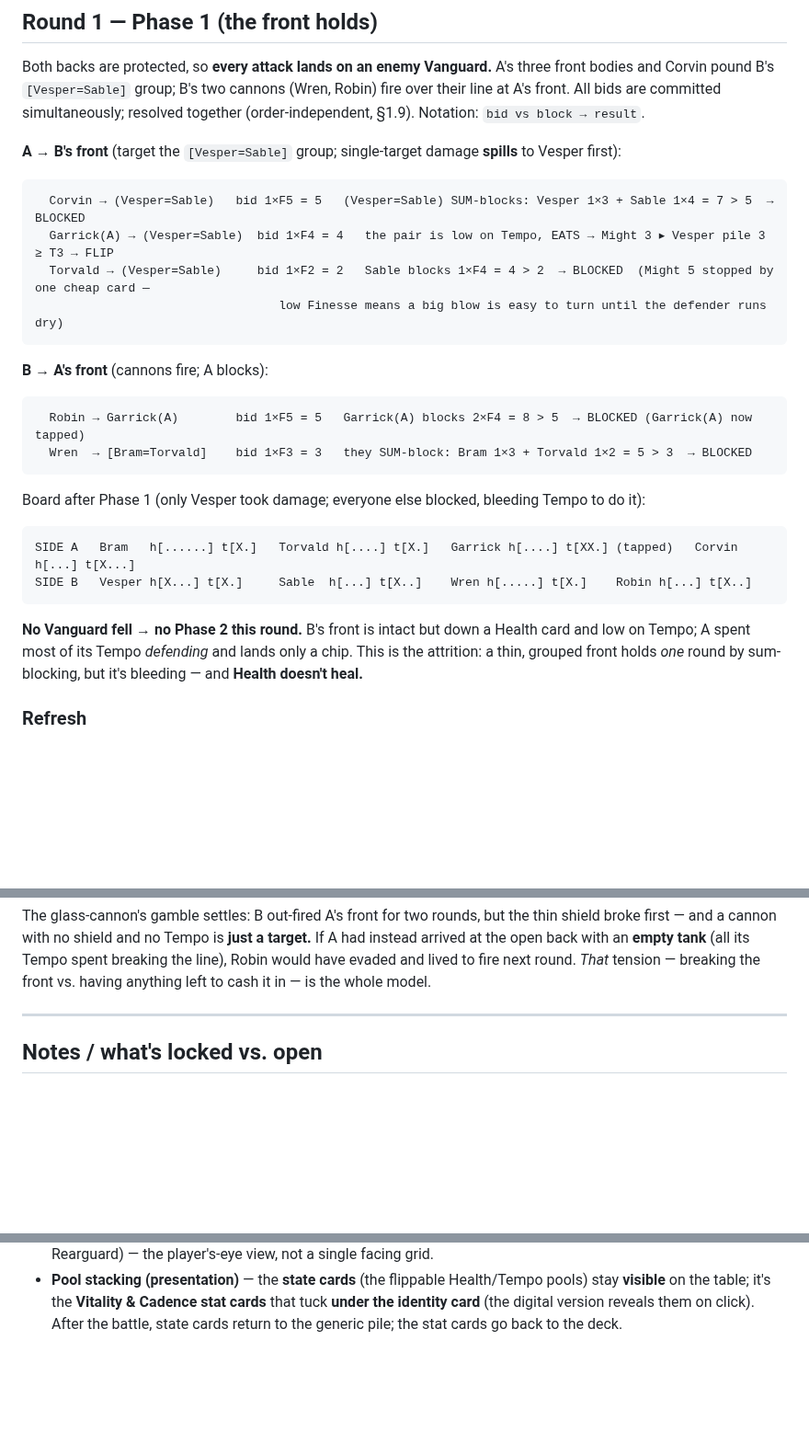
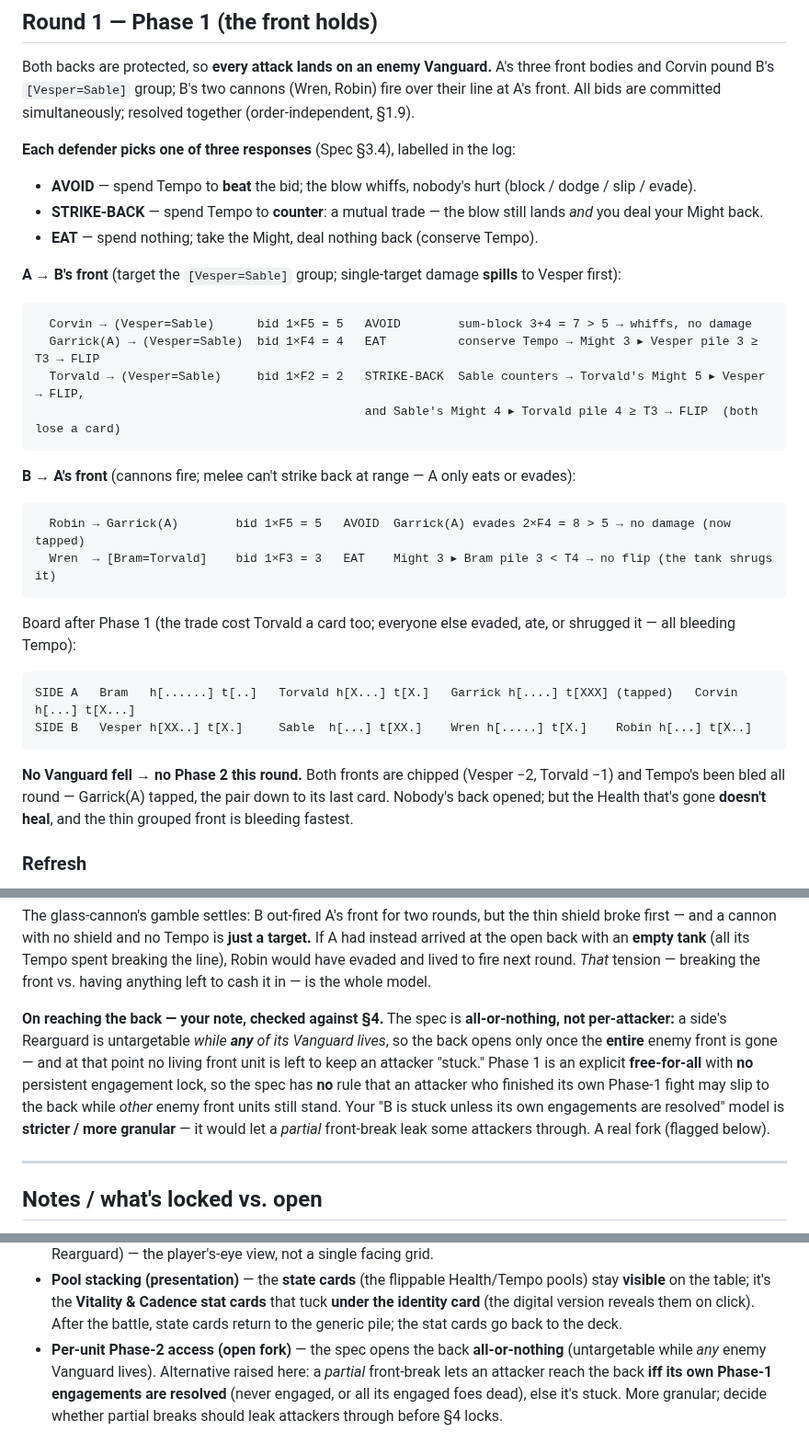
Before and after one commit to SeanShubin/boardgame, a Markdown page: log-driven/brainstorming/card-combat-round-4v4.md, 3 parts joined by grey strips. Shown at 92% size. GitHub-like rendering; blank space fills up the shorter version.

Commit message:
combat log

````diff
--- a/log-driven/brainstorming/card-combat-round-4v4.md
+++ b/log-driven/brainstorming/card-combat-round-4v4.md
@@ -118,37 +118,42 @@ Toughness, Finesse, Vitality, Cadence) go back into the **character deck**.
 Both backs are protected, so **every attack lands on an enemy Vanguard.** A's three
 front bodies and Corvin pound B's `[Vesper=Sable]` group; B's two cannons (Wren,
 Robin) fire over their line at A's front. All bids are committed simultaneously;
-resolved together (order-independent, §1.9). Notation: `bid vs block → result`.
+resolved together (order-independent, §1.9).
+
+**Each defender picks one of three responses** (Spec §3.4), labelled in the log:
+- **AVOID** — spend Tempo to **beat** the bid; the blow whiffs, nobody's hurt (block / dodge / slip / evade).
+- **STRIKE-BACK** — spend Tempo to **counter**: a mutual trade — the blow still lands *and* you deal your Might back.
+- **EAT** — spend nothing; take the Might, deal nothing back (conserve Tempo).
 
 **A → B's front** (target the `[Vesper=Sable]` group; single-target damage **spills**
 to Vesper first):
 
 ```
-  Corvin → (Vesper=Sable)   bid 1×F5 = 5   (Vesper=Sable) SUM-blocks: Vesper 1×3 + Sable 1×4 = 7 > 5  → BLOCKED
-  Garrick(A) → (Vesper=Sable)  bid 1×F4 = 4   the pair is low on Tempo, EATS → Might 3 ▸ Vesper pile 3 ≥ T3 → FLIP
-  Torvald → (Vesper=Sable)     bid 1×F2 = 2   Sable blocks 1×F4 = 4 > 2  → BLOCKED  (Might 5 stopped by one cheap card —
-                                  low Finesse means a big blow is easy to turn until the defender runs dry)
+  Corvin → (Vesper=Sable)      bid 1×F5 = 5   AVOID        sum-block 3+4 = 7 > 5 → whiffs, no damage
+  Garrick(A) → (Vesper=Sable)  bid 1×F4 = 4   EAT          conserve Tempo → Might 3 ▸ Vesper pile 3 ≥ T3 → FLIP
+  Torvald → (Vesper=Sable)     bid 1×F2 = 2   STRIKE-BACK  Sable counters → Torvald's Might 5 ▸ Vesper → FLIP,
+                                              and Sable's Might 4 ▸ Torvald pile 4 ≥ T3 → FLIP  (both lose a card)
 ```
 
-**B → A's front** (cannons fire; A blocks):
+**B → A's front** (cannons fire; melee can't strike back at range — A only eats or evades):
 
 ```
-  Robin → Garrick(A)        bid 1×F5 = 5   Garrick(A) blocks 2×F4 = 8 > 5  → BLOCKED (Garrick(A) now tapped)
-  Wren  → [Bram=Torvald]    bid 1×F3 = 3   they SUM-block: Bram 1×3 + Torvald 1×2 = 5 > 3  → BLOCKED
+  Robin → Garrick(A)        bid 1×F5 = 5   AVOID  Garrick(A) evades 2×F4 = 8 > 5 → no damage (now tapped)
+  Wren  → [Bram=Torvald]    bid 1×F3 = 3   EAT    Might 3 ▸ Bram pile 3 < T4 → no flip (the tank shrugs it)
 ```
 
-Board after Phase 1 (only Vesper took damage; everyone else blocked, bleeding
-Tempo to do it):
+Board after Phase 1 (the trade cost Torvald a card too; everyone else evaded, ate, or
+shrugged it — all bleeding Tempo):
 
 ```
-SIDE A   Bram   h[......] t[X.]   Torvald h[....] t[X.]   Garrick h[....] t[XX.] (tapped)   Corvin h[...] t[X...]
-SIDE B   Vesper h[X...] t[X.]     Sable  h[...] t[X..]    Wren h[.....] t[X.]    Robin h[...] t[X..]
+SIDE A   Bram   h[......] t[..]   Torvald h[X...] t[X.]   Garrick h[....] t[XXX] (tapped)   Corvin h[...] t[X...]
+SIDE B   Vesper h[XX..] t[X.]     Sable  h[...] t[XX.]    Wren h[.....] t[X.]    Robin h[...] t[X..]
 ```
 
-**No Vanguard fell → no Phase 2 this round.** B's front is intact but down a Health
-card and low on Tempo; A spent most of its Tempo *defending* and lands only a chip.
-This is the attrition: a thin, grouped front holds *one* round by sum-blocking, but
-it's bleeding — and **Health doesn't heal.**
+**No Vanguard fell → no Phase 2 this round.** Both fronts are chipped (Vesper −2,
+Torvald −1) and Tempo's been bled all round — Garrick(A) tapped, the pair down to its
+last card. Nobody's back opened; but the Health that's gone **doesn't heal**, and the
+thin grouped front is bleeding fastest.
 
 ### Refresh
 
@@ -183,6 +188,16 @@ shield broke first — and a cannon with no shield and no Tempo is **just a targ
 A had instead arrived at the open back with an **empty tank** (all its Tempo spent
 breaking the line), Robin would have evaded and lived to fire next round. *That* tension
 — breaking the front vs. having anything left to cash it in — is the whole model.
+
+**On reaching the back — your note, checked against §4.** The spec is **all-or-nothing,
+not per-attacker:** a side's Rearguard is untargetable *while **any** of its Vanguard
+lives*, so the back opens only once the **entire** enemy front is gone — and at that point
+no living front unit is left to keep an attacker "stuck." Phase 1 is an explicit
+**free-for-all** with **no** persistent engagement lock, so the spec has **no** rule that
+an attacker who finished its own Phase-1 fight may slip to the back while *other* enemy
+front units still stand. Your "B is stuck unless its own engagements are resolved" model
+is **stricter / more granular** — it would let a *partial* front-break leak some attackers
+through. A real fork (flagged below).
 
 ---
 
@@ -220,3 +235,8 @@ layer is next touched:
   pools) stay **visible** on the table; it's the **Vitality & Cadence stat cards** that
   tuck **under the identity card** (the digital version reveals them on click). After the
   battle, state cards return to the generic pile; the stat cards go back to the deck.
+- **Per-unit Phase-2 access (open fork)** — the spec opens the back **all-or-nothing**
+  (untargetable while *any* enemy Vanguard lives). Alternative raised here: a *partial*
+  front-break lets an attacker reach the back **iff its own Phase-1 engagements are
+  resolved** (never engaged, or all its engaged foes dead), else it's stuck. More
+  granular; decide whether partial breaks should leak attackers through before §4 locks.
````
